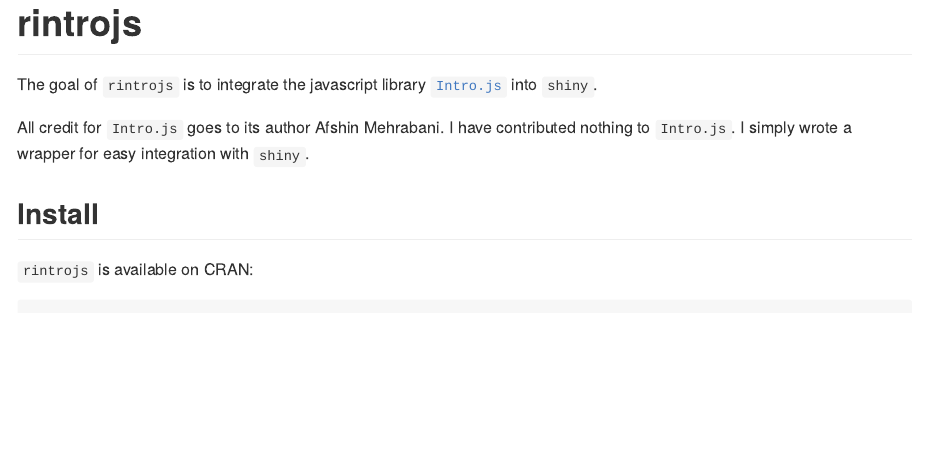
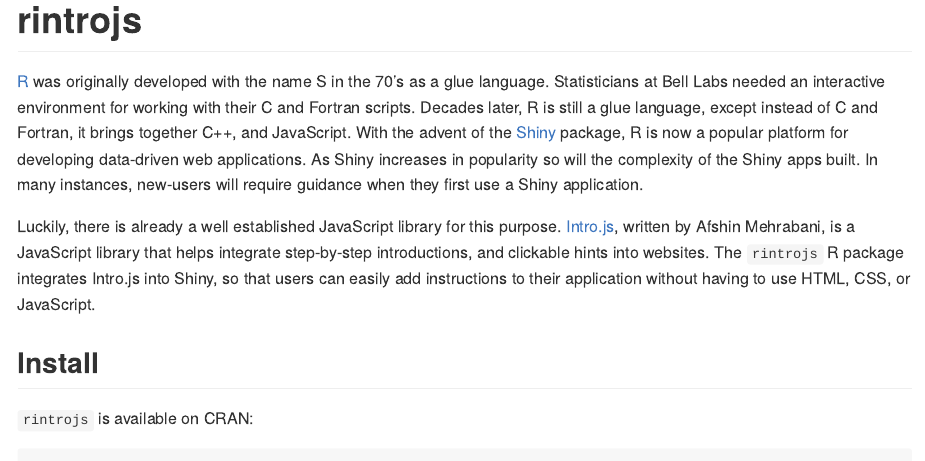
Before and after one commit to carlganz/rintrojs, an R Markdown document (README.Rmd): the page in a window 1100 px wide, from its top. Rendered offline with R 4.5, knitr and Pandoc, with nearby package versions; badge pictures from the web are left out.

Commit message:
statement of need

```diff
--- a/README.Rmd
+++ b/README.Rmd
@@ -8,9 +8,9 @@
 rintrojs
 ========
 
-The goal of `rintrojs` is to integrate the javascript library [`Intro.js`](http://introjs.com/) into `shiny`.
+[R](https://r-project.org) was originally developed with the name S in the 70's as a glue language. Statisticians at Bell Labs needed an interactive environment for working with their C and Fortran scripts. Decades later, R is still a glue language, except instead of C and Fortran, it brings together C++, and JavaScript. With the advent of the [Shiny](http://http://shiny.rstudio.com/) package, R is now a popular platform for developing data-driven web applications. As Shiny increases in popularity so will the complexity of the Shiny apps built. In many instances, new-users will require guidance when they first use a Shiny application.
 
-All credit for `Intro.js` goes to its author Afshin Mehrabani. I have contributed nothing to `Intro.js`. I simply wrote a wrapper for easy integration with `shiny`.
+Luckily, there is already a well established JavaScript library for this purpose. [Intro.js](http://introjs.com), written by Afshin Mehrabani, is a JavaScript library that helps integrate step-by-step introductions, and clickable hints into websites. The `rintrojs` R package integrates Intro.js into Shiny, so that users can easily add instructions to their application without having to use HTML, CSS, or JavaScript.
 
 Install
 -------
```
